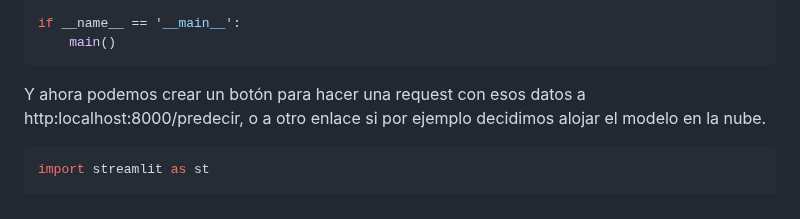
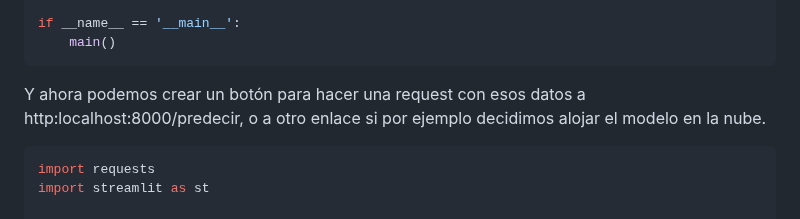
Before and after one commit to cuicuidev/AI_and_microservices, a Markdown page: README.md, the part around the change. Drawn GitHub-style.

````diff
--- a/README.md
+++ b/README.md
@@ -540,6 +540,7 @@ if __name__ == '__main__':
 Y ahora podemos crear un botón para hacer una request con esos datos a http:localhost:8000/predecir, o a otro enlace si por ejemplo decidimos alojar el modelo en la nube.
 
 ```py
+import requests
 import streamlit as st
 
 def main():
````
